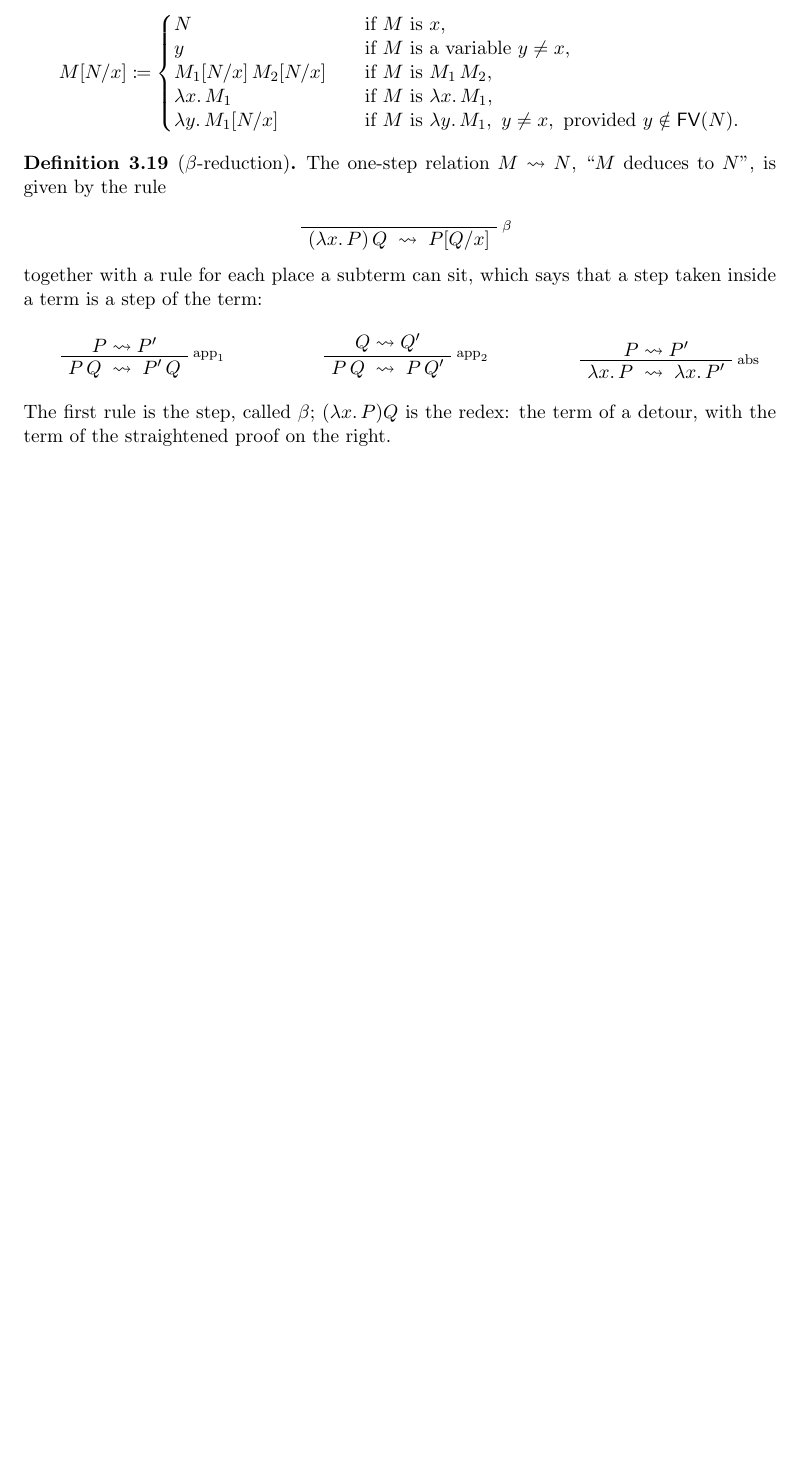
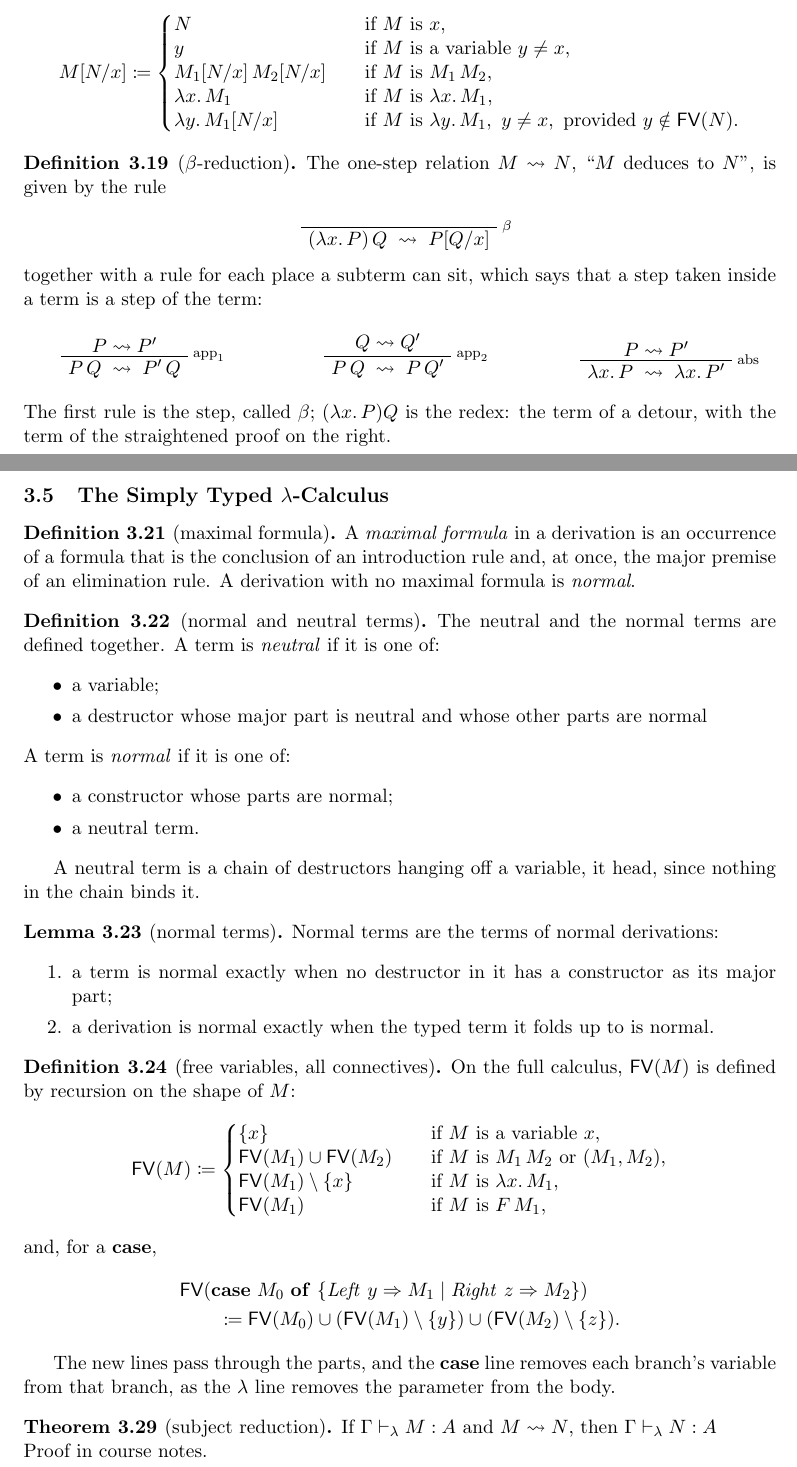
Before and after one commit to alexlhtam/notes, a LaTeX document (logic/type-theory.tex): part of page 11 of 11 before the commit and two parts of pages 11 and 12 of 12 after it, the two joined at a grey line, cut so that both start at the same text, the shorter picture padded with empty space. Compiled offline with pdfLaTeX.

Commit message:
add section 3.5 simply typed lambda calculus

```diff
--- a/logic/type-theory.tex
+++ b/logic/type-theory.tex
@@ -796,4 +796,62 @@ what $\omega$ does, and \textsf{Y I} runs forever.
   the straightened proof on the right.
 \end{definition}
 
+\msubsection{3.5}{The Simply Typed $\lambda$-Calculus}
+
+\begin{definition}{3.21}[maximal formula]
+  A \textit{maximal formula} in a derivation is an occurrence of a formula that is the conclusion of an introduction
+  rule and, at once, the major premise of an elimination rule. A derivation with no maximal formula is \textit{normal}.
+\end{definition}
+
+\begin{definition}{3.22}[normal and neutral terms]
+  The neutral and the normal terms are defined together. A term is \textit{neutral} if it is one of:
+  \begin{itemize}
+    \item a variable;
+    \item a destructor whose major part is neutral and whose other parts are normal
+  \end{itemize}
+  A term is \textit{normal} if it is one of:
+  \begin{itemize}
+    \item a constructor whose parts are normal;
+    \item a neutral term.
+  \end{itemize}
+
+  A neutral term is a chain of destructors hanging off a variable, it head, since nothing in the chain binds it.
+\end{definition}
+
+\begin{lemma}{3.23}[normal terms]
+  Normal terms are the terms of normal derivations:
+  \begin{enumerate}
+    \item a term is normal exactly when no destructor in it has a constructor as its major part;
+    \item a derivation is normal exactly when the typed term it folds up to is normal.
+  \end{enumerate}
+\end{lemma}
+
+\begin{definition}{3.24}[free variables, all connectives]
+  On the full calculus, $\mathsf{FV}(M)$ is defined by recursion on the shape of $M$:
+  \[
+    \mathsf{FV}(M) \coloneqq
+    \left\{
+    \begin{array}{@{}l@{\qquad}l@{}}
+      \{x\} & \text{if } M \text{ is a variable } x, \\
+      \mathsf{FV}(M_1) \cup \mathsf{FV}(M_2) & \text{if } M \text{ is } M_1\, M_2 \text{ or } (M_1, M_2), \\
+      \mathsf{FV}(M_1) \setminus \{x\} & \text{if } M \text{ is } \lambda x.\, M_1, \\
+      \mathsf{FV}(M_1) & \text{if } M \text{ is } F\, M_1,
+    \end{array}
+    \right.
+  \]
+  and, for a \textbf{case},
+  \begin{align*}
+    &\mathsf{FV}(\mathbf{case}\ M_0\ \mathbf{of}\ \{\mathit{Left}\ y \Rightarrow M_1 \mid \mathit{Right}\ z \Rightarrow M_2\}) \\
+    &\qquad \coloneqq \mathsf{FV}(M_0) \cup (\mathsf{FV}(M_1) \setminus \{y\}) \cup (\mathsf{FV}(M_2) \setminus \{z\}).
+  \end{align*}
+
+  The new lines pass through the parts, and the \textbf{case} line removes each branch's variable from that branch, as
+  the $\lambda$ line removes the parameter from the body.
+\end{definition}
+
+\begin{theorem}{3.29}[subject reduction]
+  If $\Gamma \vdash_\lambda M : A$ and $M \leadsto N$, then $\Gamma \vdash_\lambda N : A$ \\
+  Proof in course notes.
+\end{theorem}
+
 \end{document}:waiting
```
